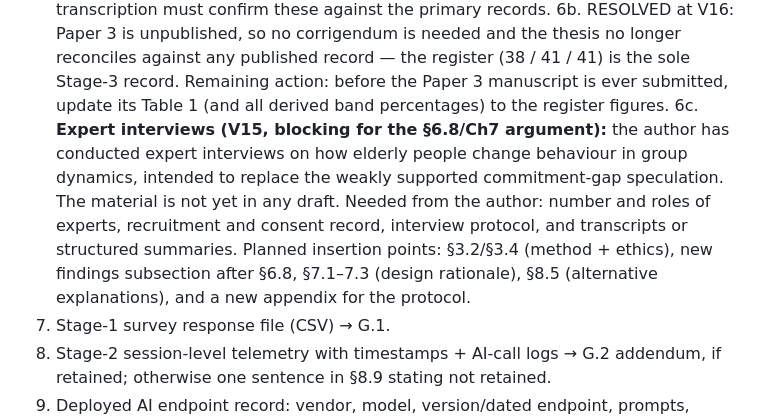
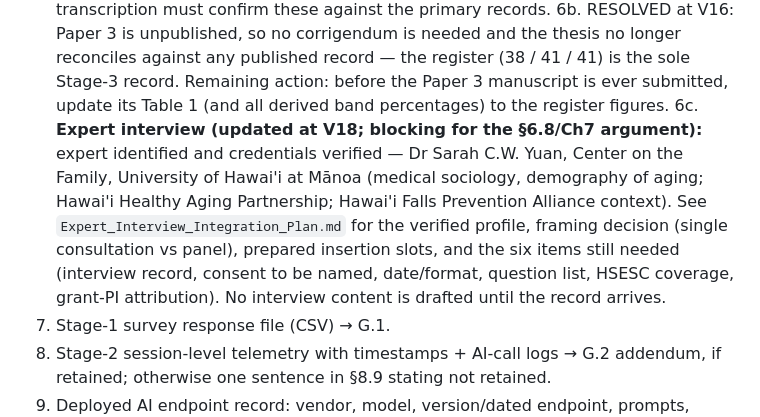
Before and after one commit to leicatam/gamification, a Markdown page: docs/thesis/PENDING_ITEMS.md, the part around the change. Drawn GitHub-style.

```diff
--- a/docs/thesis/PENDING_ITEMS.md
+++ b/docs/thesis/PENDING_ITEMS.md
@@ -35,15 +35,17 @@ supplied before final binding, with the exact insertion location for each.
    the register (38 / 41 / 41) is the sole Stage-3 record. Remaining
    action: before the Paper 3 manuscript is ever submitted, update its
    Table 1 (and all derived band percentages) to the register figures.
-6c. **Expert interviews (V15, blocking for the §6.8/Ch7 argument):** the
-   author has conducted expert interviews on how elderly people change
-   behaviour in group dynamics, intended to replace the weakly supported
-   commitment-gap speculation. The material is not yet in any draft.
-   Needed from the author: number and roles of experts, recruitment and
-   consent record, interview protocol, and transcripts or structured
-   summaries. Planned insertion points: §3.2/§3.4 (method + ethics),
-   new findings subsection after §6.8, §7.1–7.3 (design rationale),
-   §8.5 (alternative explanations), and a new appendix for the protocol.
+6c. **Expert interview (updated at V18; blocking for the §6.8/Ch7
+   argument):** expert identified and credentials verified — Dr Sarah
+   C.W. Yuan, Center on the Family, University of Hawai'i at Mānoa
+   (medical sociology, demography of aging; Hawai'i Healthy Aging
+   Partnership; Hawai'i Falls Prevention Alliance context). See
+   `Expert_Interview_Integration_Plan.md` for the verified profile,
+   framing decision (single consultation vs panel), prepared insertion
+   slots, and the six items still needed (interview record, consent to
+   be named, date/format, question list, HSESC coverage, grant-PI
+   attribution). No interview content is drafted until the record
+   arrives.
 7. Stage-1 survey response file (CSV) → G.1.
 8. Stage-2 session-level telemetry with timestamps + AI-call logs → G.2
    addendum, if retained; otherwise one sentence in §8.9 stating not retained.
```
Also changed, not shown: docs/thesis/Expert_Interview_Integration_Plan.md (added, +81 -0 lines).
